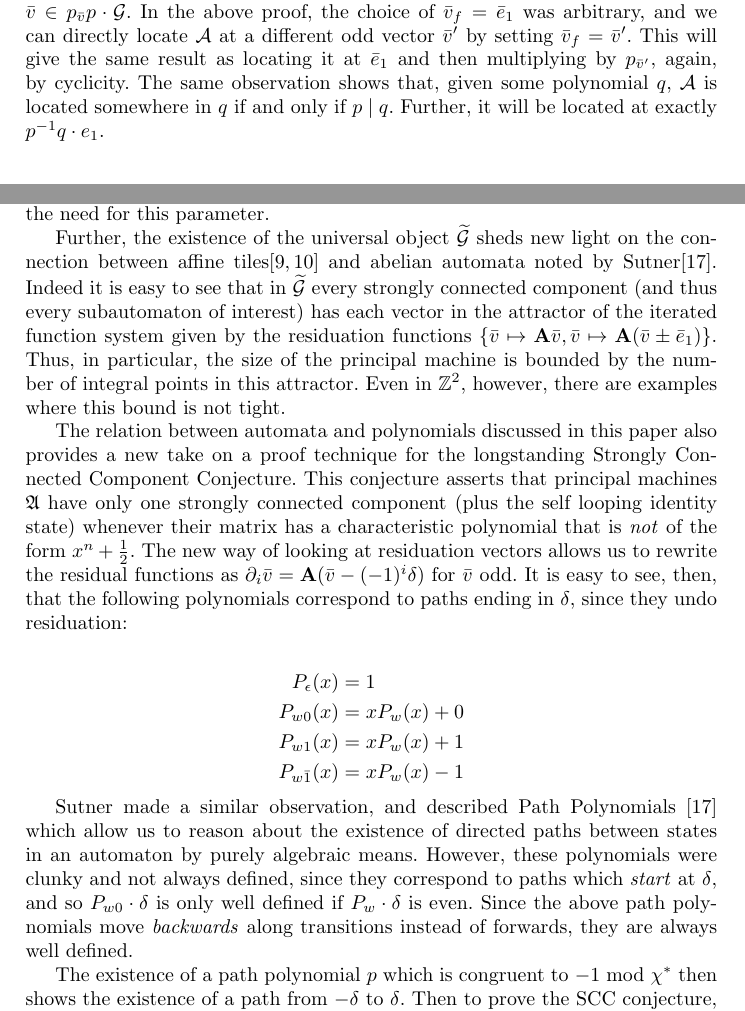
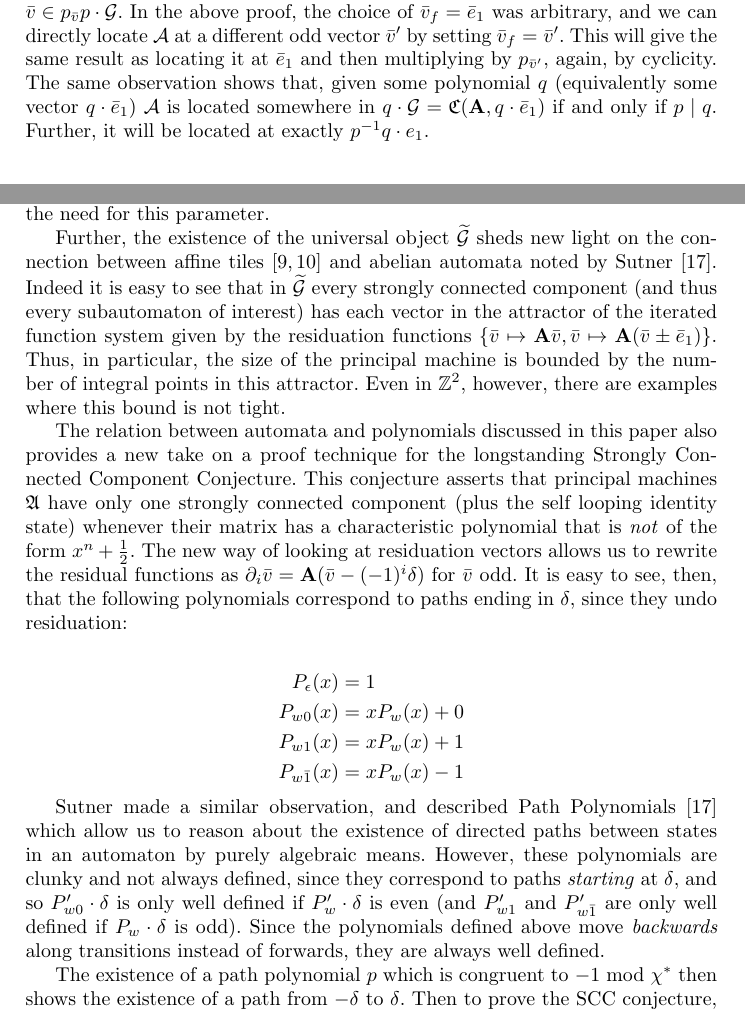
Before and after one commit to HallaSurvivor/abelianAutomata, a LaTeX thesis (abelianAutomata/paper/thesis.tex): two parts of pages 8 and 10 of 11, joined at a grey line, cut so that both start at the same text. Compiled offline with pdfLaTeX.

Commit message:
last minute revisions before submitting

```diff
--- a/abelianAutomata/paper/thesis.tex
+++ b/abelianAutomata/paper/thesis.tex
@@ -586,8 +586,9 @@ In the above proof, the choice of $\vv_f = \e_1$ was arbitrary, and we can
 directly locate $\A$ at a different odd vector $\vv'$ by setting
 $\vv_f = \vv'$. This will give the same result as locating it at $\e_1$ and
 then multiplying by $p_{\vv'}$, again, by cyclicity.
-The same observation shows that, given some polynomial $q$,
-$\A$ is located somewhere in $q$ if and only if $p \mid q$.
+The same observation shows that, given some polynomial $q$
+(equivalently some vector $q \cdot \e_1$) $\A$ is located somewhere in
+$q \cdot \G = \mathfrak{C}(\Am,q \cdot \e_1)$ if and only if $p \mid q$.
 Further, it will be located at exactly $p^{-1}q \cdot e_1$.
 
 \subsection{An Example}
@@ -659,9 +660,9 @@ and so by computing in $\widetilde{\G}$ (or a suitably large approximation)
 directly, we can remove the need for this parameter.
 
 Further, the existence of the universal object $\widetilde{\G}$
-sheds new light on the connection between affine tiles%
+sheds new light on the connection between affine tiles
 \cite{LagariasWang96:tiles,LagariasWang97:integral_tiles}
-and abelian automata noted by Sutner%
+and abelian automata noted by Sutner
 \cite{Sutner18:abelian_automata}.
 Indeed it is easy to see that in
 $\widetilde{\G}$ every strongly connected component
@@ -693,12 +694,13 @@ ending in $\delta$, since they undo residuation:
 Sutner made a similar observation, and described Path Polynomials
 \cite{Sutner18:abelian_automata} which
 allow us to reason about the existence of directed paths between states
-in an automaton by purely algebraic means. However, these polynomials were
-clunky and not always defined, since they correspond to paths which
-\emph{start} at $\delta$, and so $P_{w0} \cdot \delta$ is only well defined if
-$P_w \cdot \delta$ is even. Since the above path polynomials move
-\emph{backwards} along transitions instead of forwards, they are always
-well defined.
+in an automaton by purely algebraic means. However, these polynomials are
+clunky and not always defined, since they correspond to paths
+\emph{starting} at $\delta$, and so $P'_{w0} \cdot \delta$ is only well
+defined if $P'_w \cdot \delta$ is even (and $P'_{w1}$ and $P'_{w\bar{1}}$
+are only well defined if $P_w \cdot \delta$ is odd). Since the polynomials
+defined above move \emph{backwards} along transitions instead of forwards,
+they are always well defined.
 
 The existence of a path polynomial $p$ which is congruent to $-1$ mod $\chi^*$
 then shows the existence of a path from $-\delta$ to $\delta$.
```
Also changed, not shown: abelianAutomata/paper/thesis.tex (6 more changed lines).
